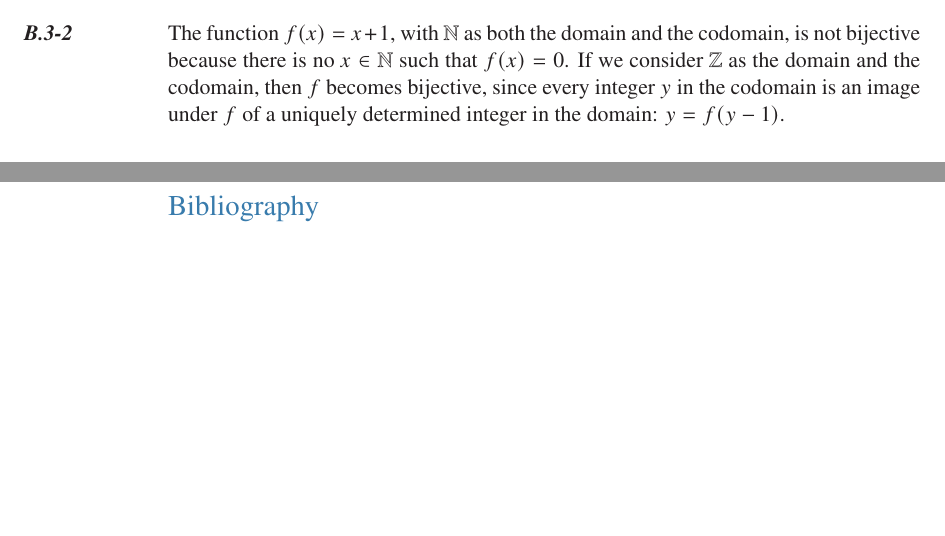
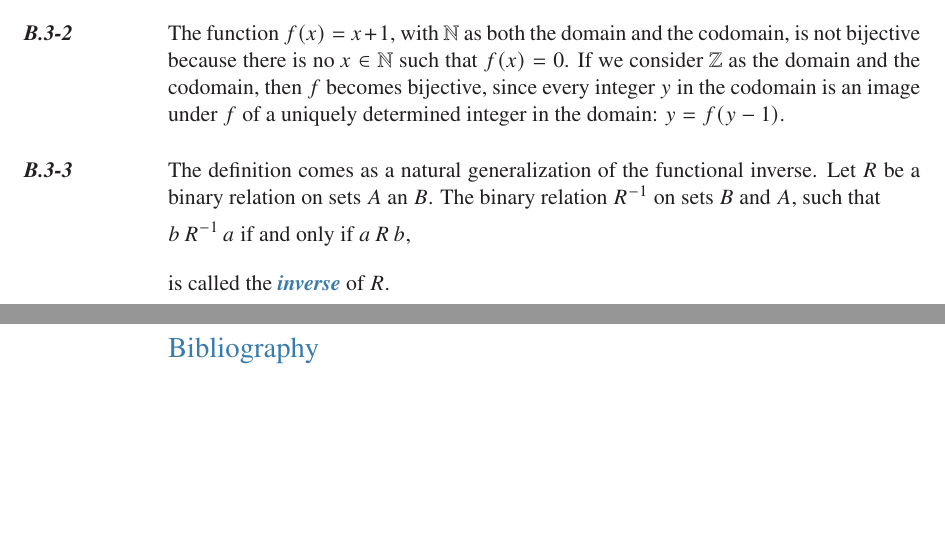
Before and after one commit to wojtask/clrs4e-solutions, a LaTeX thesis (clrs4e-solutions.tex, which reads appendixb/sections/3/3.tex): two parts of pages 18 and 19 of 19, joined at a grey line, cut so that both start at the same text, the shorter picture padded with empty space. Compiled offline with pdfLaTeX; a missing font is replaced by an installed copy or a similar font.

Commit message:
#1452 migrate B.3-3

```diff
--- /dev/null
+++ b/appendixb/sections/3/3.tex
@@ -0,0 +1,8 @@
+\exercise
+The definition comes as a natural generalization of the functional inverse.
+Let $R$ be a binary relation on sets $A$ an $B$.
+The binary relation $R^{-1}$ on sets $B$ and $A$, such that
+\[
+    b\,R^{-1}\,a \text{ if and only if } a\,R\,b,
+\]
+is called the \concept{inverse} of $R$.
--- a/clrs4e-solutions.tex
+++ b/clrs4e-solutions.tex
@@ -132,6 +132,7 @@
 \setcounter{secnumdepth}{3}
 
 \newcommand{\dash}{\,---\,}
+\newcommand{\concept}[1]{\textcolor{accentcolor}{\textbf{\itshape{#1}}}}
 \newcommand{\refExercise}[1]{Exercise~\mbox{\ref{sol:#1}}}
 \newcommand{\refProblem}[1]{Problem~\mbox{\ref{sol:#1}}}
 \newcommand{\refFigure}[1]{Figure~\mbox{\ref{fig:#1}}}
```
Also changed, not shown: appendixb/sections/3/main.tex (+1 -0 lines).
